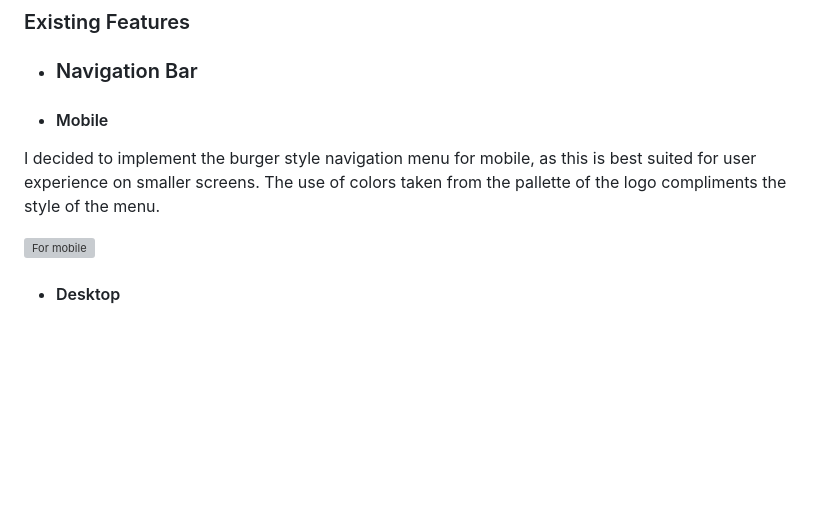
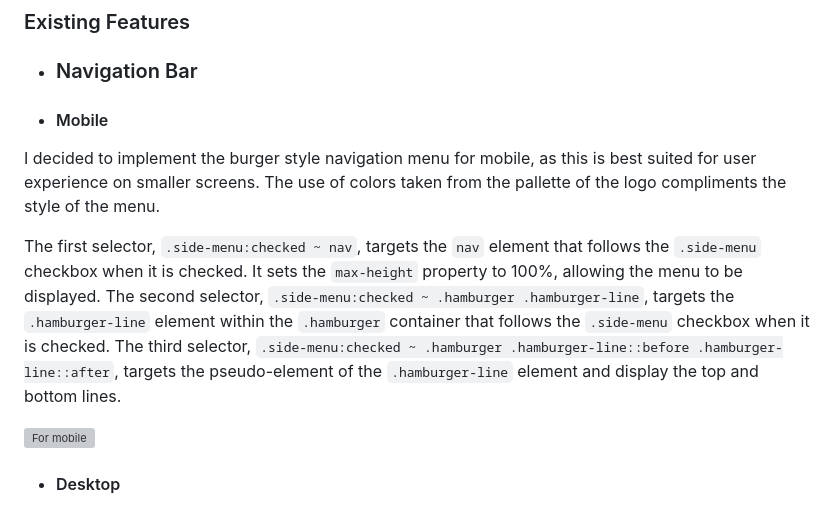
Before and after one commit to leec313/lee-valley, a Markdown page: README.md, the part around the change. Drawn GitHub-style; blank space fills up the shorter version; grey boxes are pictures that could not be loaded.

Commit message:
added information on how burger icon works for mobile nav to readme

```diff
--- a/README.md
+++ b/README.md
@@ -14,6 +14,10 @@ office & pro club opening hours and notices will be displayed here for when the
 - #### Mobile
 
 I decided to implement the burger style navigation menu for mobile, as this is best suited for user experience on smaller screens. The use of colors taken from the pallette of the logo compliments the style of the menu.
+
+The first selector, `.side-menu:checked ~ nav`, targets the `nav` element that follows the `.side-menu` checkbox when it is checked. It sets the `max-height` property to 100%, allowing the menu to be displayed.
+The second selector, `.side-menu:checked ~ .hamburger .hamburger-line`, targets the `.hamburger-line` element within the `.hamburger` container that follows the `.side-menu` checkbox when it is checked.
+The third selector, `.side-menu:checked ~ .hamburger .hamburger-line::before .hamburger-line::after`, targets the pseudo-element of the `.hamburger-line` element and display the top and bottom lines.
 
 ![For mobile](https://screenshot.click/07-47-11651-59523.png)
 
```
